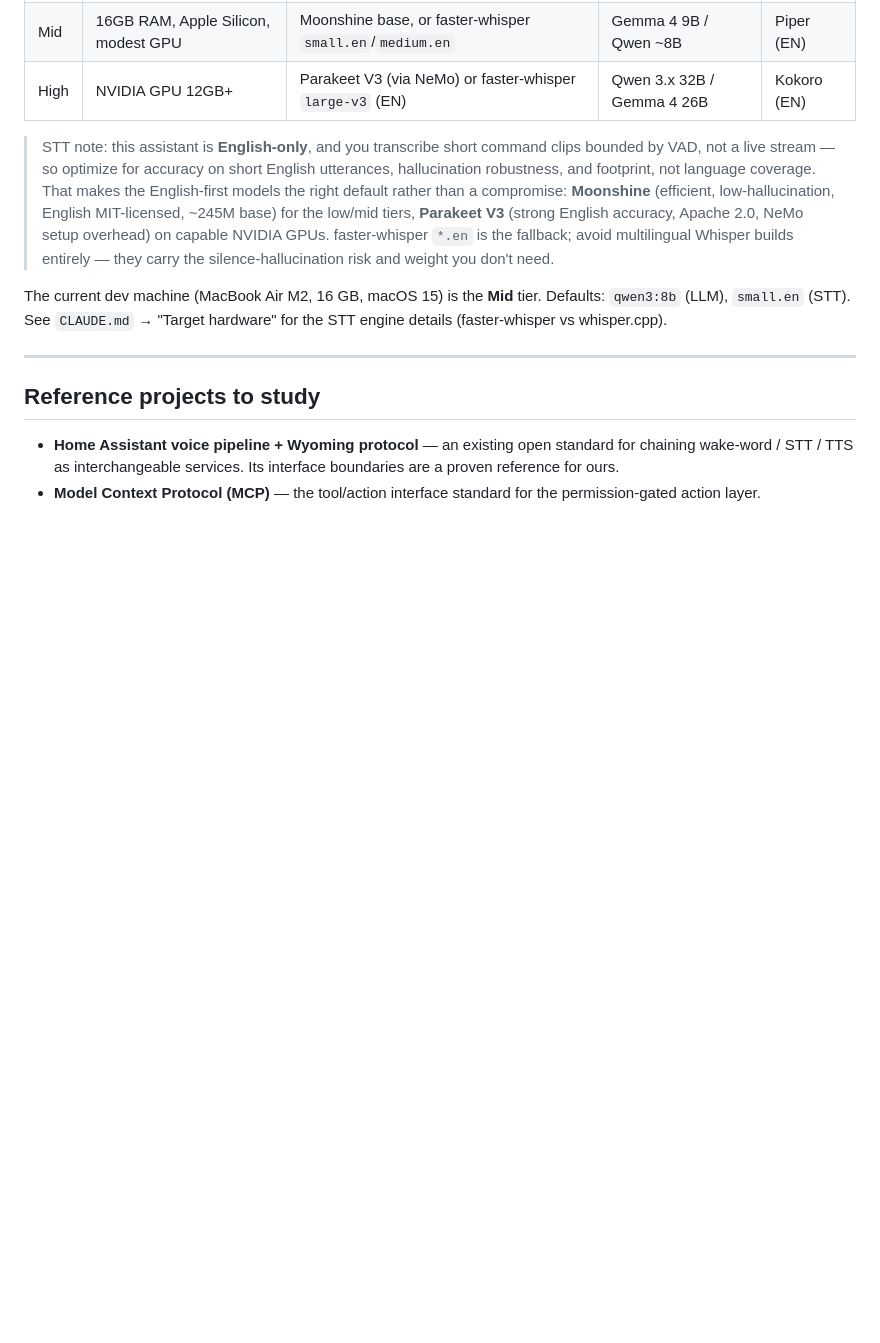
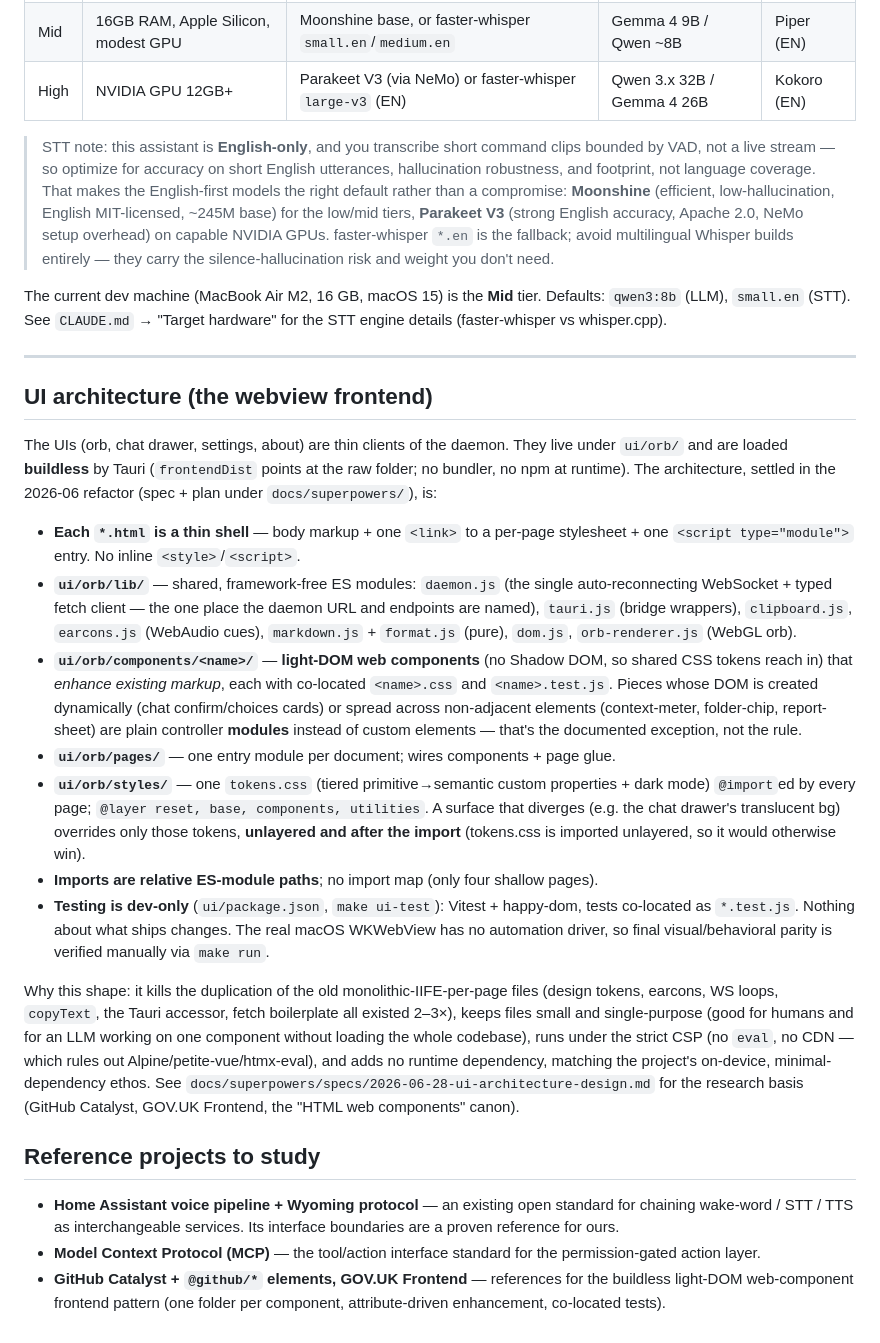
Before and after one commit to mdjakkariya/jacky, a Markdown page: docs/architecture/design-reference.md, the part around the change. Rendered like a GitHub page; blank space fills up the shorter version.

Commit message:
docs: record UI architecture in design-reference
Signed-off-by: MohamedJakkariya <md.jakkariya@browserstack.com>

```diff
--- a/docs/architecture/design-reference.md
+++ b/docs/architecture/design-reference.md
@@ -81,6 +81,47 @@ for the STT engine details (faster-whisper vs whisper.cpp).
 
 ---
 
+## UI architecture (the webview frontend)
+
+The UIs (orb, chat drawer, settings, about) are thin clients of the daemon. They
+live under `ui/orb/` and are loaded **buildless** by Tauri (`frontendDist` points at
+the raw folder; no bundler, no npm at runtime). The architecture, settled in the
+2026-06 refactor (spec + plan under `docs/superpowers/`), is:
+
+- **Each `*.html` is a thin shell** — body markup + one `<link>` to a per-page
+  stylesheet + one `<script type="module">` entry. No inline `<style>`/`<script>`.
+- **`ui/orb/lib/`** — shared, framework-free ES modules: `daemon.js` (the single
+  auto-reconnecting WebSocket + typed fetch client — the one place the daemon URL
+  and endpoints are named), `tauri.js` (bridge wrappers), `clipboard.js`,
+  `earcons.js` (WebAudio cues), `markdown.js` + `format.js` (pure), `dom.js`,
+  `orb-renderer.js` (WebGL orb).
+- **`ui/orb/components/<name>/`** — **light-DOM web components** (no Shadow DOM, so
+  shared CSS tokens reach in) that *enhance existing markup*, each with co-located
+  `<name>.css` and `<name>.test.js`. Pieces whose DOM is created dynamically
+  (chat confirm/choices cards) or spread across non-adjacent elements
+  (context-meter, folder-chip, report-sheet) are plain controller **modules**
+  instead of custom elements — that's the documented exception, not the rule.
+- **`ui/orb/pages/`** — one entry module per document; wires components + page glue.
+- **`ui/orb/styles/`** — one `tokens.css` (tiered primitive→semantic custom
+  properties + dark mode) `@import`ed by every page; `@layer reset, base,
+  components, utilities`. A surface that diverges (e.g. the chat drawer's
+  translucent bg) overrides only those tokens, **unlayered and after the import**
+  (tokens.css is imported unlayered, so it would otherwise win).
+- **Imports are relative ES-module paths**; no import map (only four shallow pages).
+- **Testing is dev-only** (`ui/package.json`, `make ui-test`): Vitest + happy-dom,
+  tests co-located as `*.test.js`. Nothing about what ships changes. The real macOS
+  WKWebView has no automation driver, so final visual/behavioral parity is verified
+  manually via `make run`.
+
+Why this shape: it kills the duplication of the old monolithic-IIFE-per-page files
+(design tokens, earcons, WS loops, `copyText`, the Tauri accessor, fetch boilerplate
+all existed 2–3×), keeps files small and single-purpose (good for humans and for an
+LLM working on one component without loading the whole codebase), runs under the
+strict CSP (no `eval`, no CDN — which rules out Alpine/petite-vue/htmx-eval), and
+adds no runtime dependency, matching the project's on-device, minimal-dependency
+ethos. See `docs/superpowers/specs/2026-06-28-ui-architecture-design.md` for the
+research basis (GitHub Catalyst, GOV.UK Frontend, the "HTML web components" canon).
+
 ## Reference projects to study
 
 - **Home Assistant voice pipeline + Wyoming protocol** — an existing open standard
@@ -88,3 +129,6 @@ for the STT engine details (faster-whisper vs whisper.cpp).
   boundaries are a proven reference for ours.
 - **Model Context Protocol (MCP)** — the tool/action interface standard for the
   permission-gated action layer.
+- **GitHub Catalyst + `@github/*` elements, GOV.UK Frontend** — references for the
+  buildless light-DOM web-component frontend pattern (one folder per component,
+  attribute-driven enhancement, co-located tests).
```
